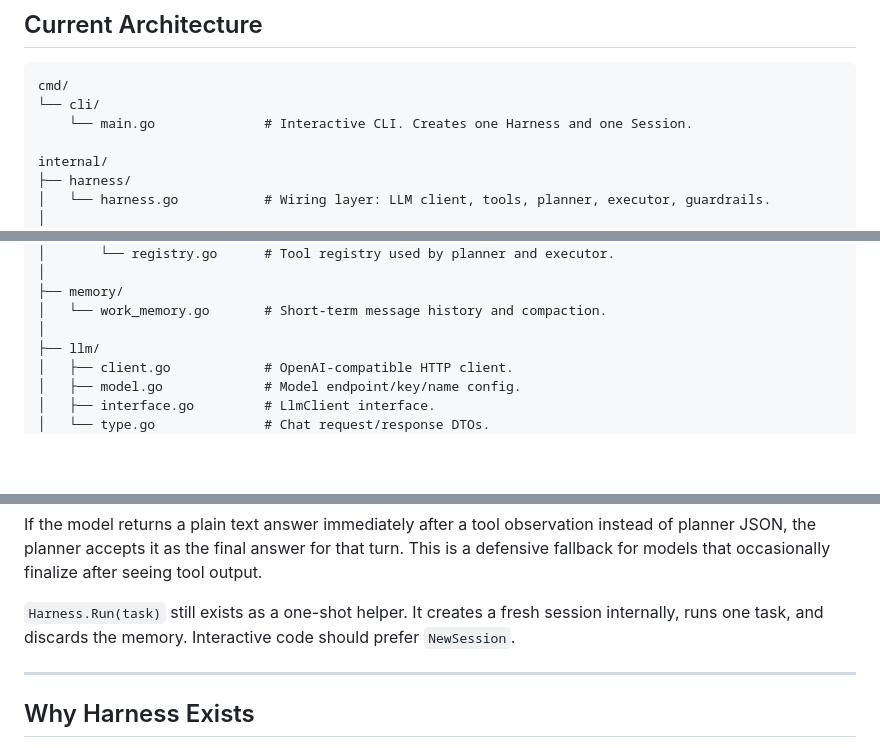
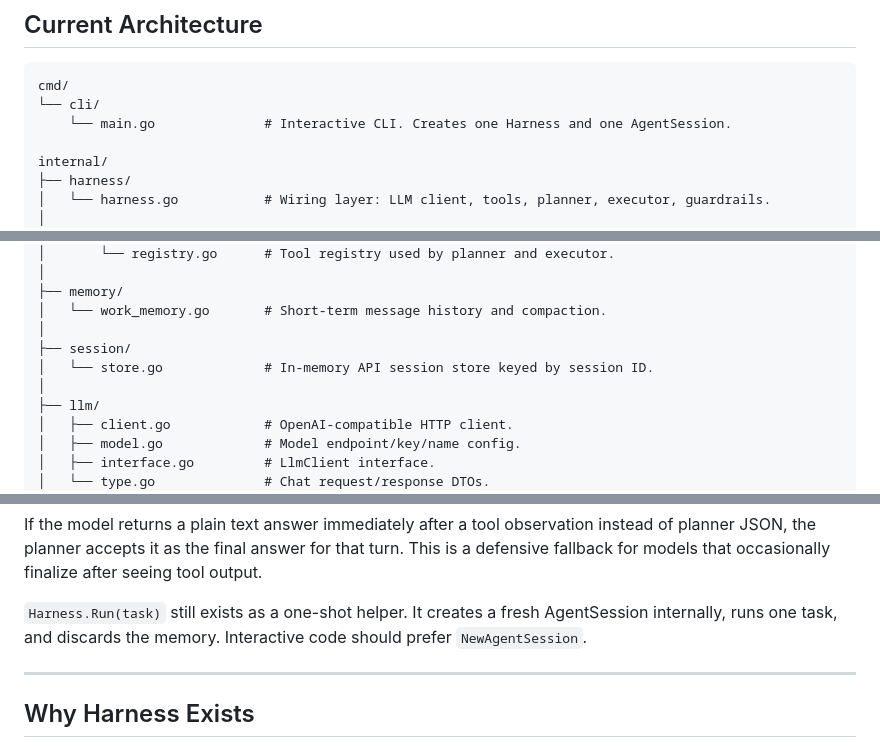
Before and after one commit to teasec4/ai-agent-crypto, a Markdown page: README.md, 3 parts joined by grey strips. Drawn GitHub-style; blank space fills up the shorter version.

````diff
--- a/README.md
+++ b/README.md
@@ -17,7 +17,7 @@ The current goal is to keep the architecture understandable while experimenting
 ```text
 cmd/
 └── cli/
-    └── main.go              # Interactive CLI. Creates one Harness and one Session.
+    └── main.go              # Interactive CLI. Creates one Harness and one AgentSession.
 
 internal/
 ├── harness/
@@ -48,6 +48,9 @@ internal/
 ├── memory/
 │   └── work_memory.go       # Short-term message history and compaction.
 │
+├── session/
+│   └── store.go             # In-memory API session store keyed by session ID.
+│
 ├── llm/
 │   ├── client.go            # OpenAI-compatible HTTP client.
 │   ├── model.go             # Model endpoint/key/name config.
@@ -100,7 +103,7 @@ Tool results are stored as regular `user` messages with the `Tool observation:`
 
 If the model returns a plain text answer immediately after a tool observation instead of planner JSON, the planner accepts it as the final answer for that turn. This is a defensive fallback for models that occasionally finalize after seeing tool output.
 
-`Harness.Run(task)` still exists as a one-shot helper. It creates a fresh session internally, runs one task, and discards the memory. Interactive code should prefer `NewSession`.
+`Harness.Run(task)` still exists as a one-shot helper. It creates a fresh AgentSession internally, runs one task, and discards the memory. Interactive code should prefer `NewAgentSession`.
 
 ---
 
````
Also changed, not shown: other parts of README.md (+11 -9 lines).
